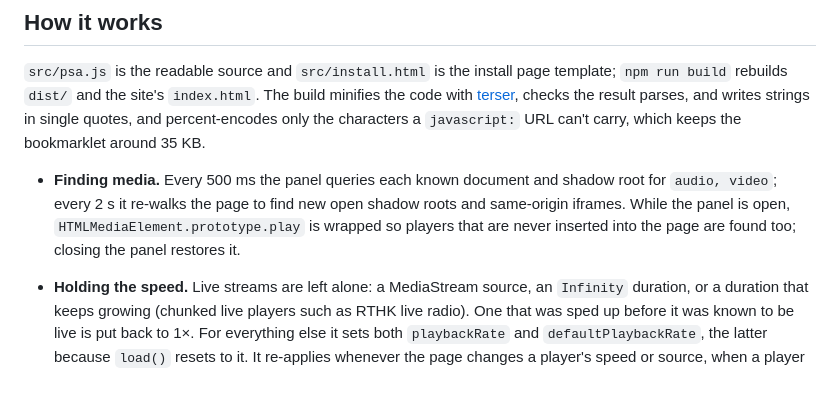
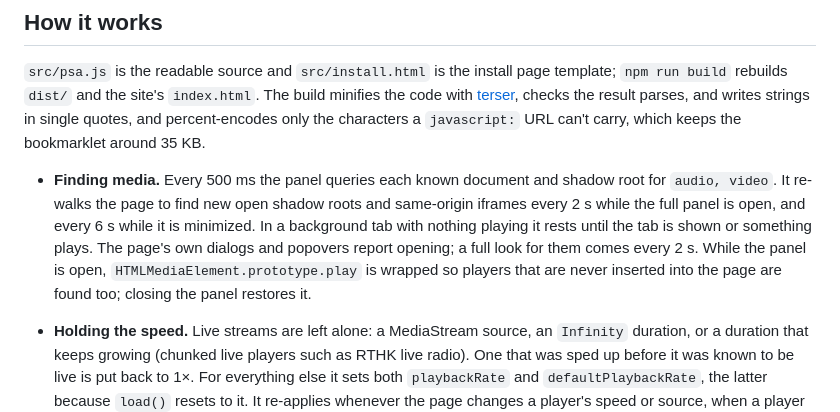
Before and after one commit to codexjdub/Playing-Speed-Adjuster, a Markdown page: README.md, the part around the change. GitHub-like rendering; blank space fills up the shorter version.

```diff
--- a/README.md
+++ b/README.md
@@ -48,7 +48,7 @@ Bookmarklets don't update themselves. The panel shows its version next to "PSA",
 
 `src/psa.js` is the readable source and `src/install.html` is the install page template; `npm run build` rebuilds `dist/` and the site's `index.html`. The build minifies the code with [terser](https://terser.org/), checks the result parses, and writes strings in single quotes, and percent-encodes only the characters a `javascript:` URL can't carry, which keeps the bookmarklet around 35 KB.
 
-- **Finding media.** Every 500 ms the panel queries each known document and shadow root for `audio, video`; every 2 s it re-walks the page to find new open shadow roots and same-origin iframes. While the panel is open, `HTMLMediaElement.prototype.play` is wrapped so players that are never inserted into the page are found too; closing the panel restores it.
+- **Finding media.** Every 500 ms the panel queries each known document and shadow root for `audio, video`. It re-walks the page to find new open shadow roots and same-origin iframes every 2 s while the full panel is open, and every 6 s while it is minimized. In a background tab with nothing playing it rests until the tab is shown or something plays. The page's own dialogs and popovers report opening; a full look for them comes every 2 s. While the panel is open, `HTMLMediaElement.prototype.play` is wrapped so players that are never inserted into the page are found too; closing the panel restores it.
 - **Holding the speed.** Live streams are left alone: a MediaStream source, an `Infinity` duration, or a duration that keeps growing (chunked live players such as RTHK live radio). One that was sped up before it was known to be live is put back to 1×. For everything else it sets both `playbackRate` and `defaultPlaybackRate`, the latter because `load()` resets to it. It re-applies whenever the page changes a player's speed or source, when a player starts, and on every tick. If a site resets an element more than 8 times in 2 s, the panel replaces that element's `playbackRate` setter so the page's writes are ignored ("speed locked" in the panel). Closing the panel removes the lock.
 - **Resume positions.** While the panel is open, it saves how far each recording longer than 3 minutes has got: every 5 s while playing, and at once on pause or when you leave the page. Recordings are told apart by the page they started playing on and their length (within 2 s, since players refine it as they load), because many sites play through a temporary `blob:` address that changes on every visit. The page address ignores tracking and start-time parameters such as `utm_…`, `fbclid` and `t`, and a player in an `about:blank` or `srcdoc` frame counts as part of the page around it. Positions in the first 30 s aren't saved, so starting over doesn't lose the old one, and a recording played to within 30 s of its end is forgotten. A stream that turns out to be live has its entry removed. They live in the site's `localStorage` under their own key, up to 100 per site.
 - **Picture-in-picture.** For a video with a picture, the panel calls `requestPictureInPicture()`, first clearing `disablePictureInPicture` if the site set it. The button only appears where the browser lets pages start picture-in-picture (`document.pictureInPictureEnabled`).
```
Also changed, not shown: docs/panel.png, 7 other files.
